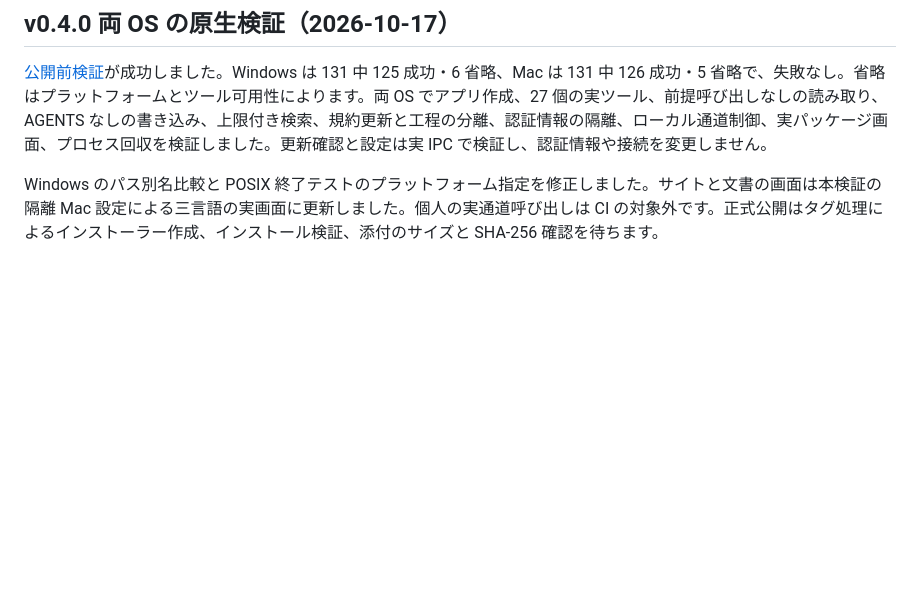
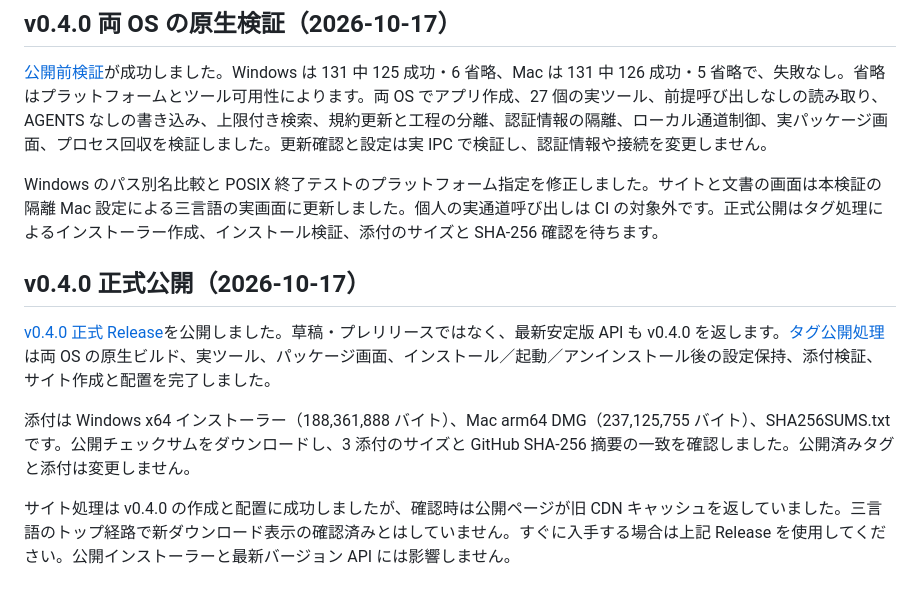
Before and after one commit to DJ-Huang/ChatToHarness, a Markdown page: docs/ja/VERIFICATION.md, the part around the change. Rendered like a GitHub page; blank space fills up the shorter version.

Commit message:
docs: record verified v0.4.0 public release

```diff
--- a/docs/ja/VERIFICATION.md
+++ b/docs/ja/VERIFICATION.md
@@ -65,3 +65,11 @@ Electron の単一インスタンス通知で旧版に正常終了を要求し
 [公開前検証](https://github.com/DJ-Huang/ChatToHarness/actions/runs/39014237373)が成功しました。Windows は 131 中 125 成功・6 省略、Mac は 131 中 126 成功・5 省略で、失敗なし。省略はプラットフォームとツール可用性によります。両 OS でアプリ作成、27 個の実ツール、前提呼び出しなしの読み取り、AGENTS なしの書き込み、上限付き検索、規約更新と工程の分離、認証情報の隔離、ローカル通道制御、実パッケージ画面、プロセス回収を検証しました。更新確認と設定は実 IPC で検証し、認証情報や接続を変更しません。
 
 Windows のパス別名比較と POSIX 終了テストのプラットフォーム指定を修正しました。サイトと文書の画面は本検証の隔離 Mac 設定による三言語の実画面に更新しました。個人の実通道呼び出しは CI の対象外です。正式公開はタグ処理によるインストーラー作成、インストール検証、添付のサイズと SHA-256 確認を待ちます。
+
+## v0.4.0 正式公開（2026-10-17）
+
+[v0.4.0 正式 Release](https://github.com/DJ-Huang/ChatToHarness/releases/tag/v0.4.0)を公開しました。草稿・プレリリースではなく、最新安定版 API も v0.4.0 を返します。[タグ公開処理](https://github.com/DJ-Huang/ChatToHarness/actions/runs/39014606580)は両 OS の原生ビルド、実ツール、パッケージ画面、インストール／起動／アンインストール後の設定保持、添付検証、サイト作成と配置を完了しました。
+
+添付は Windows x64 インストーラー（188,361,888 バイト）、Mac arm64 DMG（237,125,755 バイト）、SHA256SUMS.txt です。公開チェックサムをダウンロードし、3 添付のサイズと GitHub SHA-256 摘要の一致を確認しました。公開済みタグと添付は変更しません。
+
+サイト処理は v0.4.0 の作成と配置に成功しましたが、確認時は公開ページが旧 CDN キャッシュを返していました。三言語のトップ経路で新ダウンロード表示の確認済みとはしていません。すぐに入手する場合は上記 Release を使用してください。公開インストーラーと最新バージョン API には影響しません。
```
Also changed, not shown: docs/en/VERIFICATION.md (+8 -0 lines), docs/zh-CN/VERIFICATION.md (+8 -0 lines).
